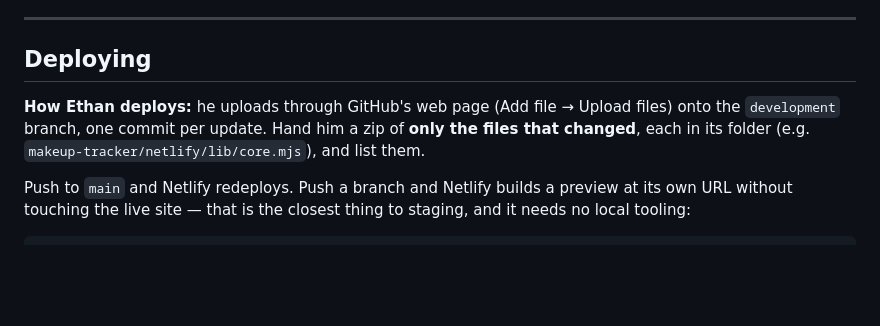
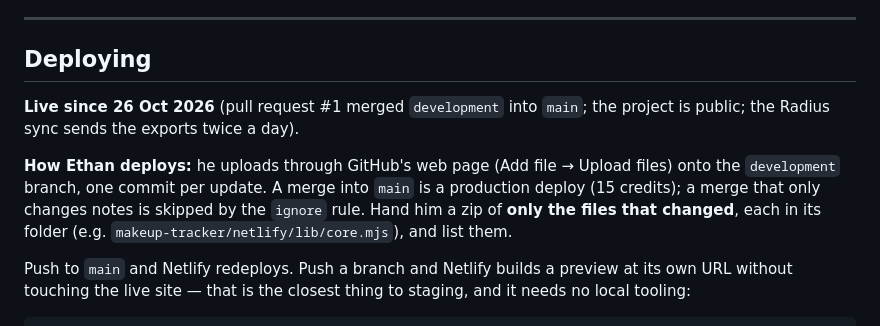
Before and after one commit to epoon2/makeup-tracker, a Markdown page: CLAUDE.md, the part around the change. Rendered like a GitHub page; blank space fills up the shorter version.

```diff
--- a/CLAUDE.md
+++ b/CLAUDE.md
@@ -354,8 +354,12 @@ in the export, so with an export starting 1 August it cannot appear before Novem
 
 ## Deploying
 
+**Live since 26 Oct 2026** (pull request #1 merged `development` into `main`; the project
+is public; the Radius sync sends the exports twice a day).
+
 **How Ethan deploys:** he uploads through GitHub's web page (Add file → Upload files) onto
-the `development` branch, one commit per update. Hand him a zip of **only the files that
+the `development` branch, one commit per update. A merge into `main` is a production deploy
+(15 credits); a merge that only changes notes is skipped by the `ignore` rule. Hand him a zip of **only the files that
 changed**, each in its folder (e.g. `makeup-tracker/netlify/lib/core.mjs`), and list them.
 
 Push to `main` and Netlify redeploys. Push a branch and Netlify builds a preview at its own
```
Also changed, not shown: README.md (+17 -6 lines).
